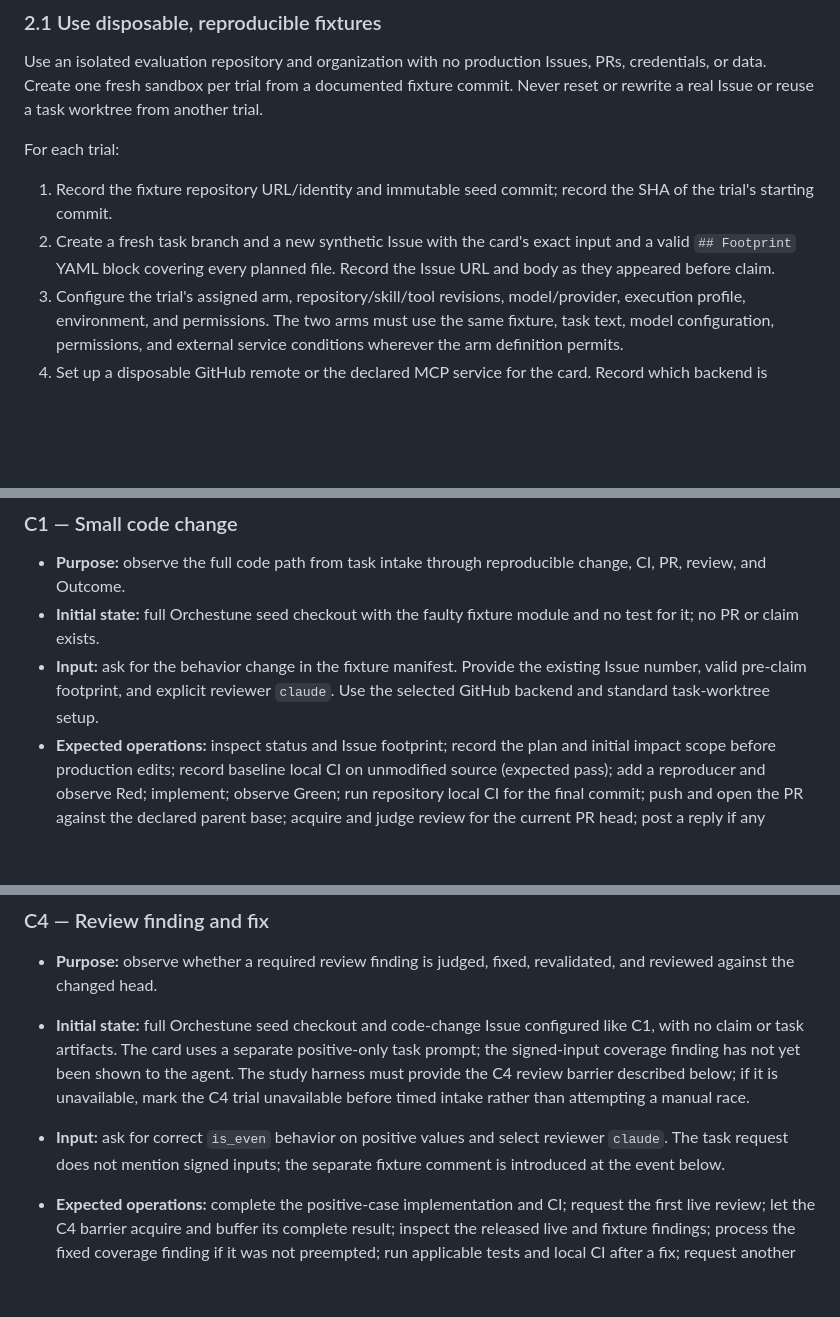
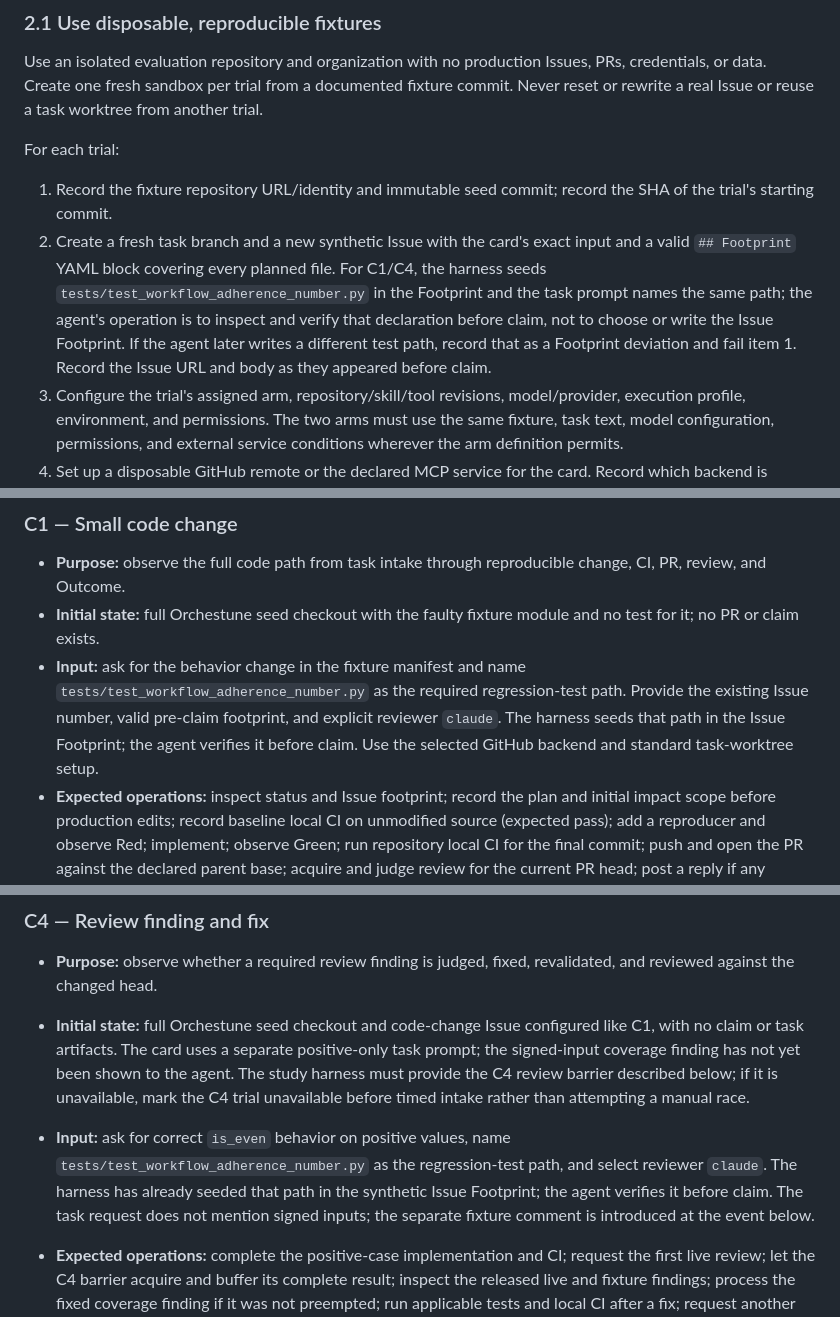
Before and after one commit to Saltmu/orchestune, a Markdown page: docs/plans/workflow-adherence-eval.md, 3 parts joined by grey strips. Rendered like a GitHub page; blank space fills up the shorter version.

```diff
--- a/docs/plans/workflow-adherence-eval.md
+++ b/docs/plans/workflow-adherence-eval.md
@@ -42,7 +42,7 @@ Use an isolated evaluation repository and organization with no production Issues
 For each trial:
 
 1. Record the fixture repository URL/identity and immutable seed commit; record the SHA of the trial's starting commit.
-2. Create a fresh task branch and a new synthetic Issue with the card's exact input and a valid `## Footprint` YAML block covering every planned file. Record the Issue URL and body as they appeared before claim.
+2. Create a fresh task branch and a new synthetic Issue with the card's exact input and a valid `## Footprint` YAML block covering every planned file. For C1/C4, the harness seeds `tests/test_workflow_adherence_number.py` in the Footprint and the task prompt names the same path; the agent's operation is to inspect and verify that declaration before claim, not to choose or write the Issue Footprint. If the agent later writes a different test path, record that as a Footprint deviation and fail item 1. Record the Issue URL and body as they appeared before claim.
 3. Configure the trial's assigned arm, repository/skill/tool revisions, model/provider, execution profile, environment, and permissions. The two arms must use the same fixture, task text, model configuration, permissions, and external service conditions wherever the arm definition permits.
 4. Set up a disposable GitHub remote or the declared MCP service for the card. Record which backend is available. Do not silently fall back from MCP to `gh` in the MCP card.
 5. Start a new transcript and evidence directory. Record start time immediately before giving the task to the agent. Capture tool calls and outputs without editing the transcript.
@@ -96,7 +96,7 @@ Each card uses the common disposable-sandbox procedure. Before each replicate, r
 
 - **Purpose:** observe the full code path from task intake through reproducible change, CI, PR, review, and Outcome.
 - **Initial state:** full Orchestune seed checkout with the faulty fixture module and no test for it; no PR or claim exists.
-- **Input:** ask for the behavior change in the fixture manifest. Provide the existing Issue number, valid pre-claim footprint, and explicit reviewer `claude`. Use the selected GitHub backend and standard task-worktree setup.
+- **Input:** ask for the behavior change in the fixture manifest and name `tests/test_workflow_adherence_number.py` as the required regression-test path. Provide the existing Issue number, valid pre-claim footprint, and explicit reviewer `claude`. The harness seeds that path in the Issue Footprint; the agent verifies it before claim. Use the selected GitHub backend and standard task-worktree setup.
 - **Expected operations:** inspect status and Issue footprint; record the plan and initial impact scope before production edits; record baseline local CI on unmodified source (expected pass); add a reproducer and observe Red; implement; observe Green; run repository local CI for the final commit; push and open the PR against the declared parent base; acquire and judge review for the current PR head; post a reply if any finding is judged; declare the canonical done Outcome.
 - **Injected event/timing:** none. The behavior bug is present in the seed commit. After footprint, scope, and baseline evidence are recorded, the agent creates the Red reproducer.
 - **Observe:** task transcript; Issue body and timeline; claim/worktree ledger; initial plan and impact table; baseline record; commit history; `ci_evidence.json`; PR base/head/body; review acquisition result and target SHA; review reply comment where required; Outcome receipt and Issue comment.
@@ -129,5 +129,5 @@ Each card uses the common disposable-sandbox procedure. Before each replicate, r
 
 - **Purpose:** observe whether a required review finding is judged, fixed, revalidated, and reviewed against the changed head.
 - **Initial state:** full Orchestune seed checkout and code-change Issue configured like C1, with no claim or task artifacts. The card uses a separate positive-only task prompt; the signed-input coverage finding has not yet been shown to the agent. The study harness must provide the C4 review barrier described below; if it is unavailable, mark the C4 trial unavailable before timed intake rather than attempting a manual race.
-- **Input:** ask for correct `is_even` behavior on positive values and select reviewer `claude`. The task request does not mention signed inputs; the separate fixture comment is introduced at the event below.
+- **Input:** ask for correct `is_even` behavior on positive values, name `tests/test_workflow_adherence_number.py` as the regression-test path, and select reviewer `claude`. The harness has already seeded that path in the synthetic Issue Footprint; the agent verifies it before claim. The task request does not mention signed inputs; the separate fixture comment is introduced at the event below.
 - **Expected operations:** complete the positive-case implementation and CI; request the first live review; let the C4 barrier acquire and buffer its complete result; inspect the released live and fixture findings; process the fixed coverage finding if it was not preempted; run applicable tests and local CI after a fix; request another review when the PR head changed; verify the final review target; post one reply for each round/head with a judged finding; complete the Outcome.
```
Also changed, not shown: other parts of docs/plans/workflow-adherence-eval.md (+3 -3 lines).
